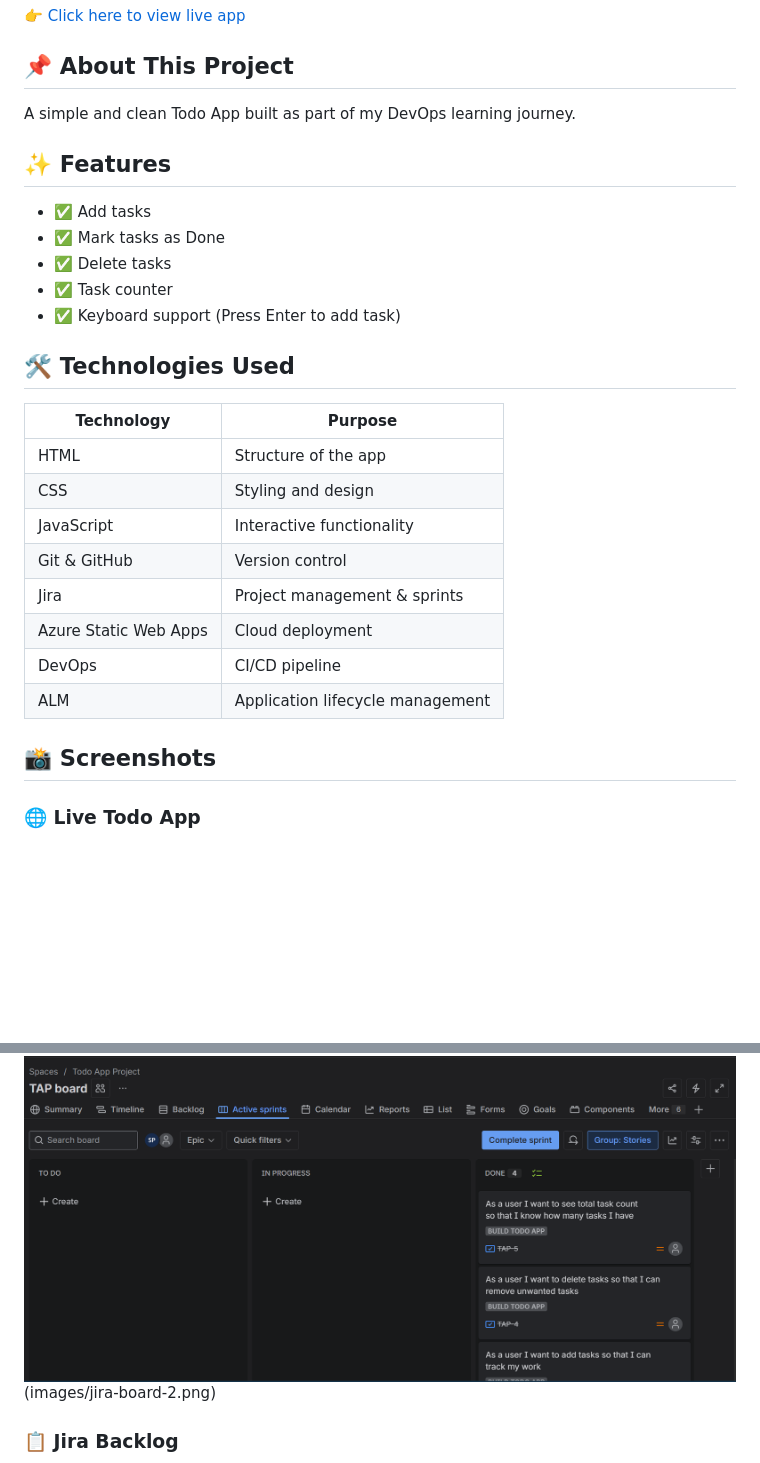
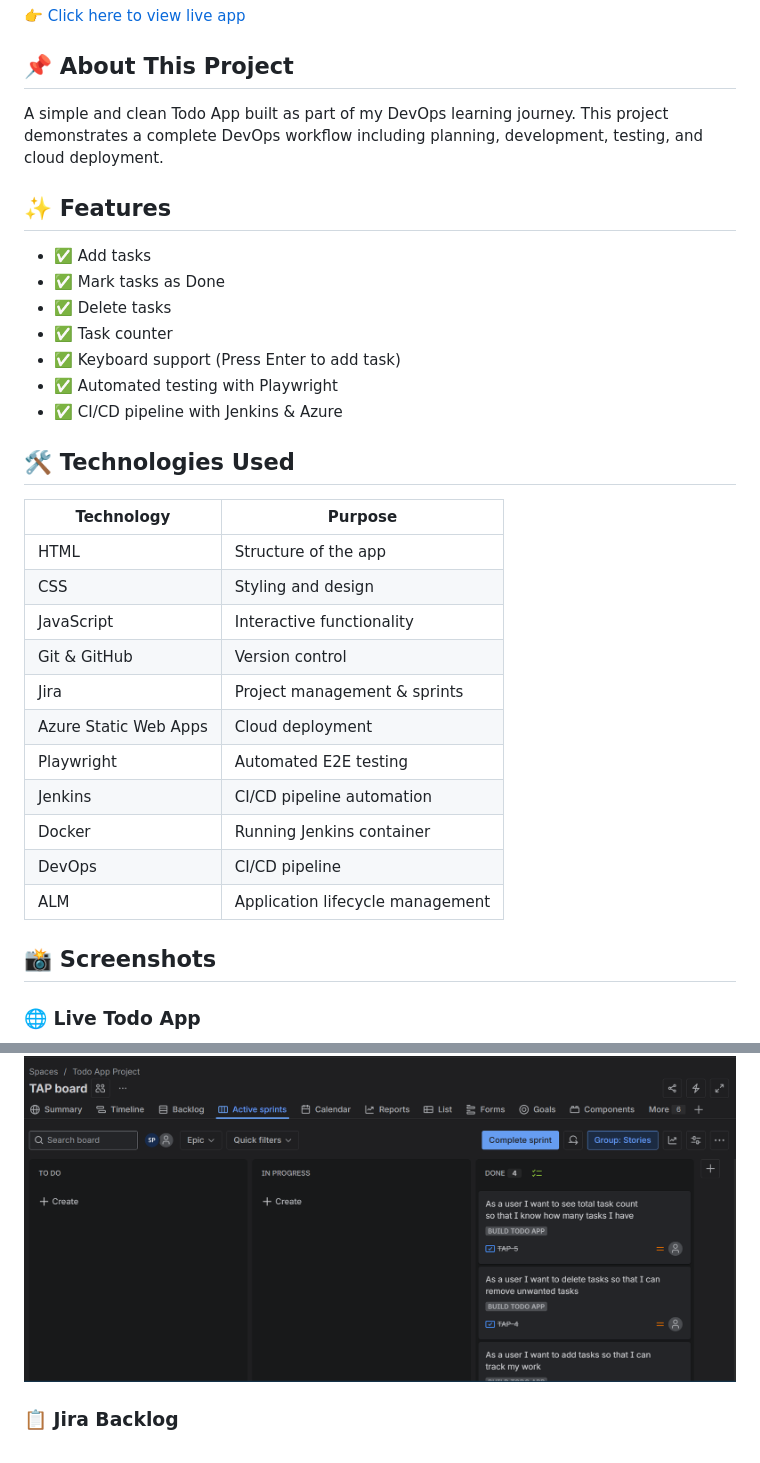
Before and after one commit to SwetaPatel04/todo-app, a Markdown page: README.md, 2 parts joined by grey strips. Drawn GitHub-style; blank space fills up the shorter version.

```diff
--- a/README.md
+++ b/README.md
@@ -7,6 +7,8 @@
 
 ## 📌 About This Project
 A simple and clean Todo App built as part of my DevOps learning journey.
+This project demonstrates a complete DevOps workflow including planning,
+development, testing, and cloud deployment.
 
 ## ✨ Features
 - ✅ Add tasks
@@ -14,6 +16,8 @@ A simple and clean Todo App built as part of my DevOps learning journey.
 - ✅ Delete tasks
 - ✅ Task counter
 - ✅ Keyboard support (Press Enter to add task)
+- ✅ Automated testing with Playwright
+- ✅ CI/CD pipeline with Jenkins & Azure
 
 ## 🛠️ Technologies Used
 | Technology | Purpose |
@@ -24,16 +28,19 @@ A simple and clean Todo App built as part of my DevOps learning journey.
 | Git & GitHub | Version control |
 | Jira | Project management & sprints |
 | Azure Static Web Apps | Cloud deployment |
+| Playwright | Automated E2E testing |
+| Jenkins | CI/CD pipeline automation |
+| Docker | Running Jenkins container |
 | DevOps | CI/CD pipeline |
 | ALM | Application lifecycle management |
 
 ## 📸 Screenshots
+
 ### 🌐 Live Todo App
 ![Todo App](images/todo-app.png)
 
 ### 📋 Jira Board
 ![Jira Board](images/jira-board.png)
-(images/jira-board-2.png)
 
 ### 📋 Jira Backlog
 ![Jira Backlog](images/jira-backlog.png)
```
Also changed, not shown: other parts of README.md (+26 -4 lines), images/jenkins-dashboard.png (added).
